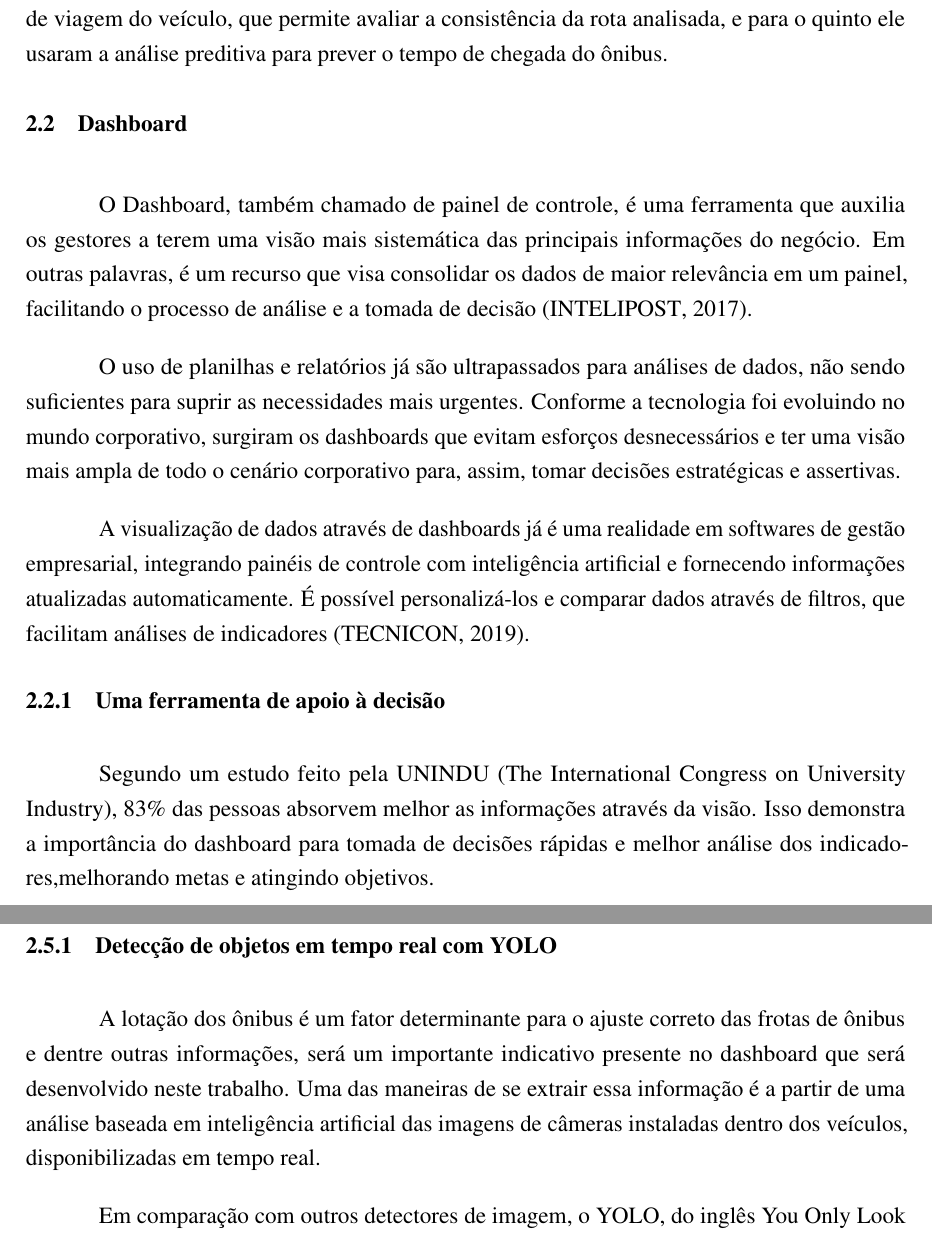
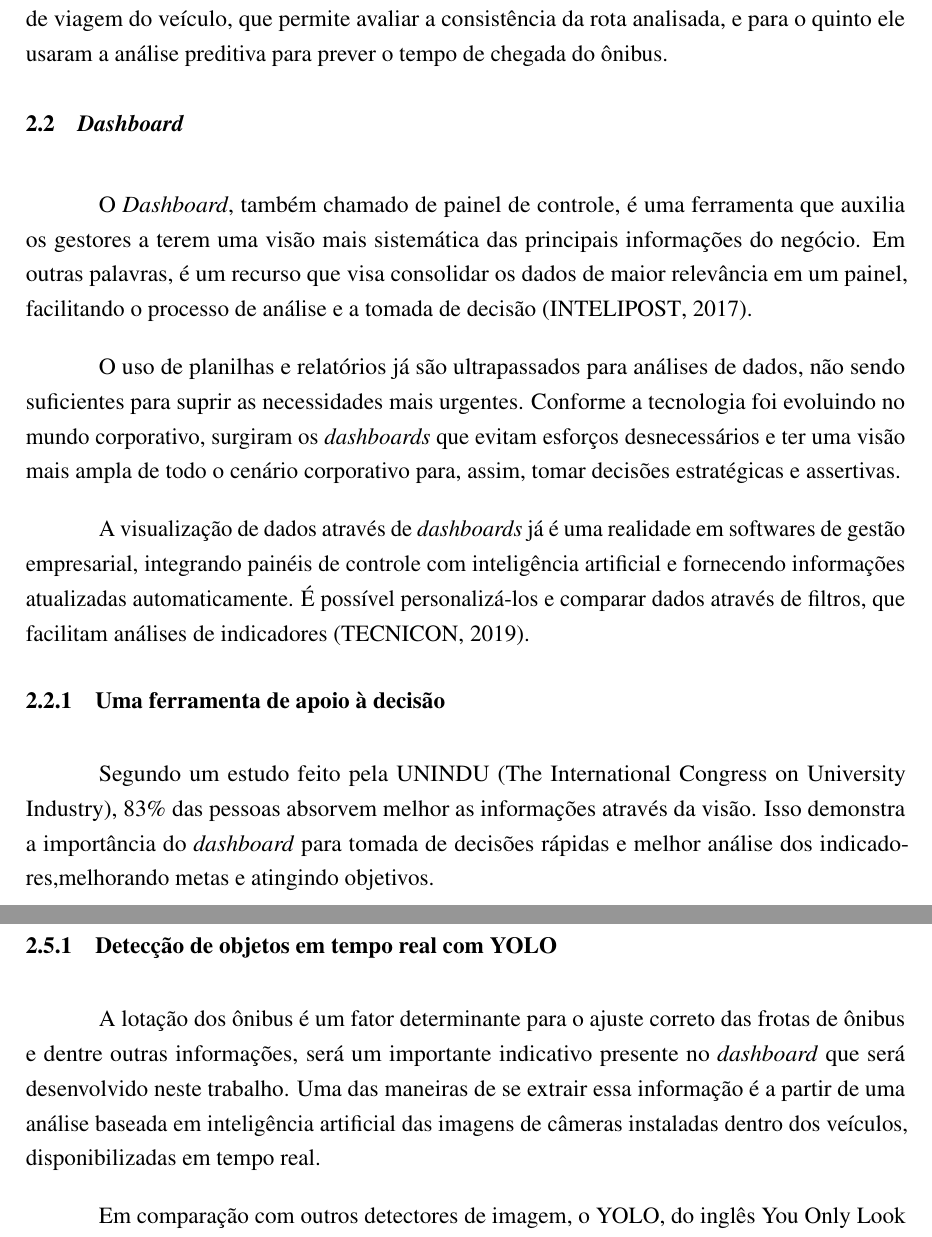
Before and after one commit to TransportePublico-IMT/tcc_MaterialEscrito, a LaTeX thesis (Latex/main.tex, which reads Latex/cap2.tex): two parts of pages 19 and 26 of 35, joined at a grey line, cut so that both start at the same text. Compiled offline with pdfLaTeX.

Commit message:
2.2 - inglês to itálico

```diff
--- a/Latex/cap2.tex
+++ b/Latex/cap2.tex
@@ -30,18 +30,18 @@
 
 \par Os pesquisadores da IBM depois aplicaram esse sistema a 5 casos de estudo. O primeiro foi uma Análise de Uniformidade dos Ônibus, para evitar um agrupamento de veículos na linha, o segundo caso foi uma verificação na rotas dos ônibus, para avaliar a aderência do veículo a sua rota pré-definida, o terceiro uma análise de fluxo no trânsito, o quarto a variância do tempo de viagem do veículo, que permite avaliar a consistência da rota analisada, e para o quinto ele usaram a análise preditiva para prever o tempo de chegada do ônibus.
 
-\section{Dashboard}
+\section{\textit{Dashboard}}
 
 \indent
-\par O Dashboard, também chamado de painel de controle, é uma ferramenta que auxilia os gestores a terem uma visão mais sistemática das principais informações do negócio. Em outras palavras, é um recurso que visa consolidar os dados de maior relevância em um painel, facilitando o processo de análise e a tomada de decisão \cite{Intelipost}.
+\par O \textit{Dashboard}, também chamado de painel de controle, é uma ferramenta que auxilia os gestores a terem uma visão mais sistemática das principais informações do negócio. Em outras palavras, é um recurso que visa consolidar os dados de maior relevância em um painel, facilitando o processo de análise e a tomada de decisão \cite{Intelipost}.
 
-\par O uso de planilhas e relatórios já são ultrapassados para análises de dados, não sendo suficientes para suprir as necessidades mais urgentes. Conforme a tecnologia foi evoluindo no mundo corporativo, surgiram os dashboards que evitam esforços desnecessários e ter uma visão mais ampla de todo o cenário corporativo para, assim, tomar decisões estratégicas e assertivas.
+\par O uso de planilhas e relatórios já são ultrapassados para análises de dados, não sendo suficientes para suprir as necessidades mais urgentes. Conforme a tecnologia foi evoluindo no mundo corporativo, surgiram os \textit{dashboards} que evitam esforços desnecessários e ter uma visão mais ampla de todo o cenário corporativo para, assim, tomar decisões estratégicas e assertivas.
 
-\par A visualização de dados através de dashboards já é uma realidade em softwares de gestão empresarial, integrando painéis de controle com inteligência artificial e fornecendo informações atualizadas automaticamente. É possível personalizá-los e comparar dados através de filtros, que facilitam análises de indicadores \cite{Tecnicon}.
+\par A visualização de dados através de \textit{dashboards} já é uma realidade em softwares de gestão empresarial, integrando painéis de controle com inteligência artificial e fornecendo informações atualizadas automaticamente. É possível personalizá-los e comparar dados através de filtros, que facilitam análises de indicadores \cite{Tecnicon}.
 
 
 \subsection{Uma ferramenta de apoio à decisão}
 
 \indent
-\par Segundo um estudo feito pela UNINDU (The International Congress on University Industry), 83\% das pessoas absorvem melhor as informações através da visão. Isso demonstra a importância do dashboard para tomada de decisões rápidas e melhor análise dos indicadores,melhorando metas e atingindo objetivos.
+\par Segundo um estudo feito pela UNINDU (The International Congress on University Industry), 83\% das pessoas absorvem melhor as informações através da visão. Isso demonstra a importância do \textit{dashboard} para tomada de decisões rápidas e melhor análise dos indicadores,melhorando metas e atingindo objetivos.
 
@@ -171,7 +171,7 @@
 \subsection{Detecção de objetos em tempo real com YOLO}
 
 \indent
-\par A lotação dos ônibus é um fator determinante para o ajuste correto das frotas de ônibus e dentre outras informações, será um importante indicativo presente no dashboard que será desenvolvido neste trabalho. Uma das maneiras de se extrair essa informação é a partir de uma análise baseada em inteligência artificial das imagens de câmeras instaladas dentro dos veículos, disponibilizadas em tempo real.
+\par A lotação dos ônibus é um fator determinante para o ajuste correto das frotas de ônibus e dentre outras informações, será um importante indicativo presente no \textit{dashboard} que será desenvolvido neste trabalho. Uma das maneiras de se extrair essa informação é a partir de uma análise baseada em inteligência artificial das imagens de câmeras instaladas dentro dos veículos, disponibilizadas em tempo real.
 
 \par Em comparação com outros detectores de imagem, o YOLO, do inglês You Only Look Once (você só olha uma vez), se mostrou uma ferramenta extremamente rápida e com alta acuracidade \cite{RedmonJosephandFarhadi2018}, que utiliza um método que analisa a imagem apenas uma vez para realizar a detecção de objetos, dando origem ao seu nome e garantindo sua rapidez.
 
```
Also changed, not shown: Latex/main.pdf, Latex/cap2.tex (16 more changed lines), 1 other file.
